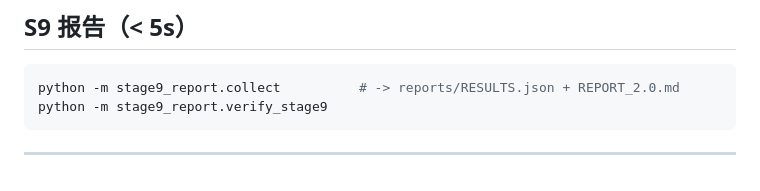
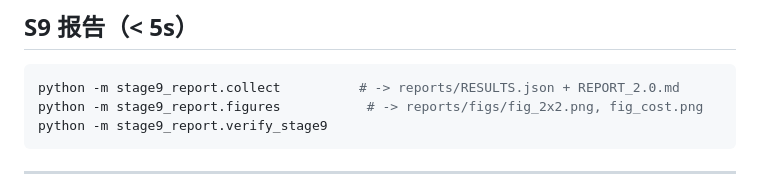
Before and after one commit to Kousaka-Kirino/mllm, a Markdown page: RUNBOOK.md, the part around the change. Drawn GitHub-style.

````diff
--- a/RUNBOOK.md
+++ b/RUNBOOK.md
@@ -144,6 +144,7 @@ python -m stage8_system.run_all                 # 同上 + 写 acceptance.md/jso
 
 ```bash
 python -m stage9_report.collect          # -> reports/RESULTS.json + REPORT_2.0.md
+python -m stage9_report.figures           # -> reports/figs/fig_2x2.png, fig_cost.png
 python -m stage9_report.verify_stage9
 ```
 
````
Also changed, not shown: README.md (+1 -0 lines), REPORT.md (+19 -0 lines), reports/figs/fig_2x2.png (added), reports/figs/fig_cost.png (added), 2 other files.
